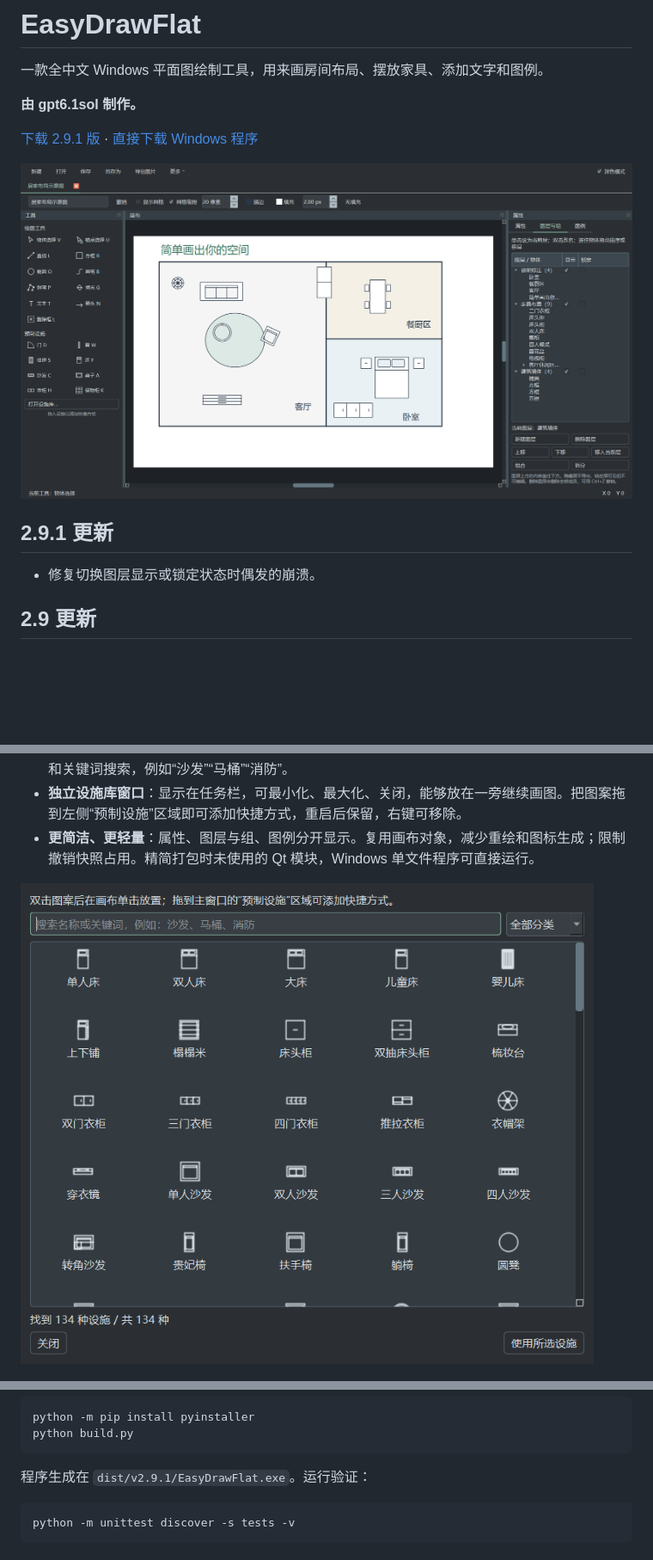
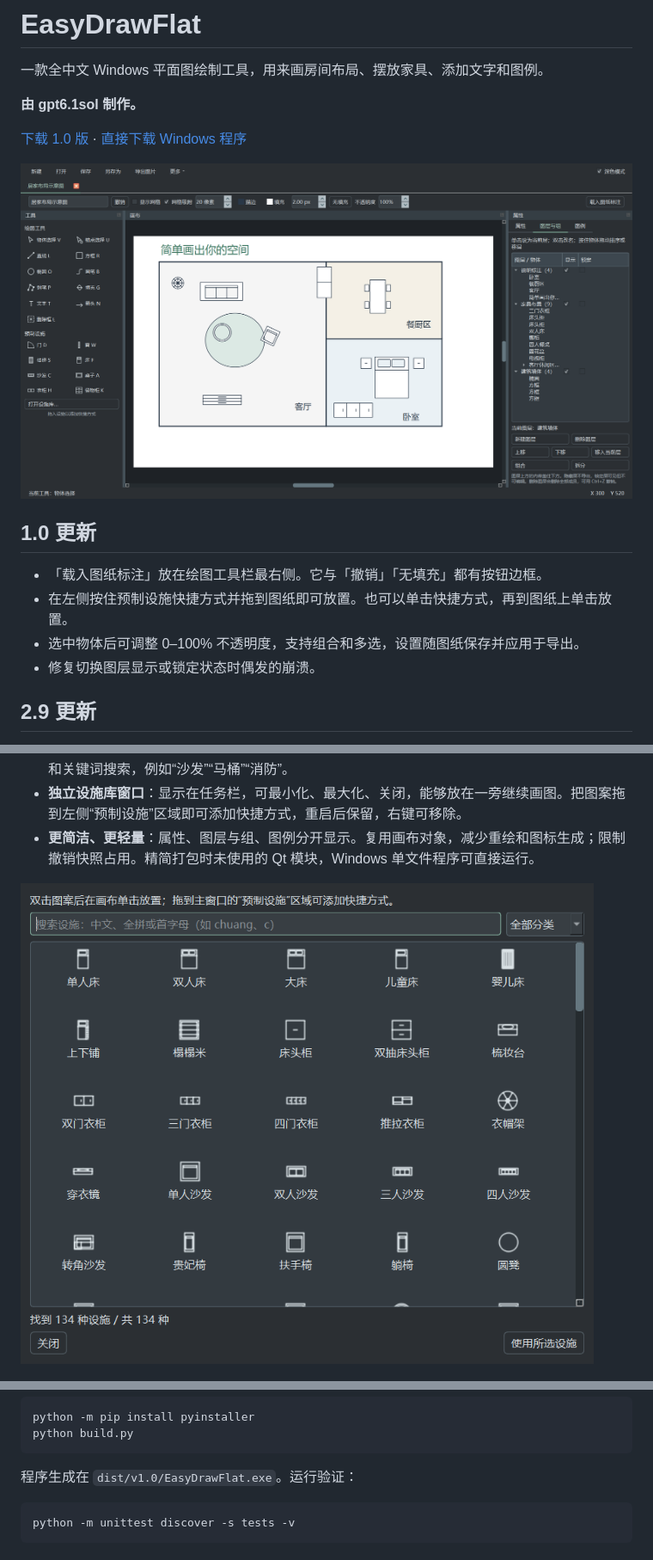
Before and after one commit to AAAjct/EasyDrawFlat, a Markdown page: README.md, 3 parts joined by grey strips. Shown at 86% size. GitHub-like rendering; pictures changed too: docs/images/facilities.png, docs/images/main.png; blank space fills up the shorter version.

Commit message:
Release 1.0 with facility drag and object opacity

````diff
--- a/README.md
+++ b/README.md
@@ -4,12 +4,15 @@
 
 **由 gpt6.1sol 制作。**
 
-[下载 2.9.1 版](https://github.com/AAAjct/EasyDrawFlat/releases/latest) · [直接下载 Windows 程序](https://github.com/AAAjct/EasyDrawFlat/releases/download/v2.9.1/EasyDrawFlat.exe)
+[下载 1.0 版](https://github.com/AAAjct/EasyDrawFlat/releases/latest) · [直接下载 Windows 程序](https://github.com/AAAjct/EasyDrawFlat/releases/download/v1.0/EasyDrawFlat.exe)
 
 ![EasyDrawFlat 主界面](docs/images/main.png)
 
-## 2.9.1 更新
+## 1.0 更新
 
+- 「载入图纸标注」放在绘图工具栏最右侧。它与「撤销」「无填充」都有按钮边框。
+- 在左侧按住预制设施快捷方式并拖到图纸即可放置。也可以单击快捷方式，再到图纸上单击放置。
+- 选中物体后可调整 0–100% 不透明度，支持组合和多选，设置随图纸保存并应用于导出。
 - 修复切换图层显示或锁定状态时偶发的崩溃。
 
 ## 2.9 更新
@@ -91,7 +94,7 @@ python -m pip install pyinstaller
 python build.py
 ```
 
-程序生成在 `dist/v2.9.1/EasyDrawFlat.exe`。运行验证：
+程序生成在 `dist/v1.0/EasyDrawFlat.exe`。运行验证：
 
 ```powershell
 python -m unittest discover -s tests -v
````
Also changed, not shown: docs/images/legends.png, 4 other files.
